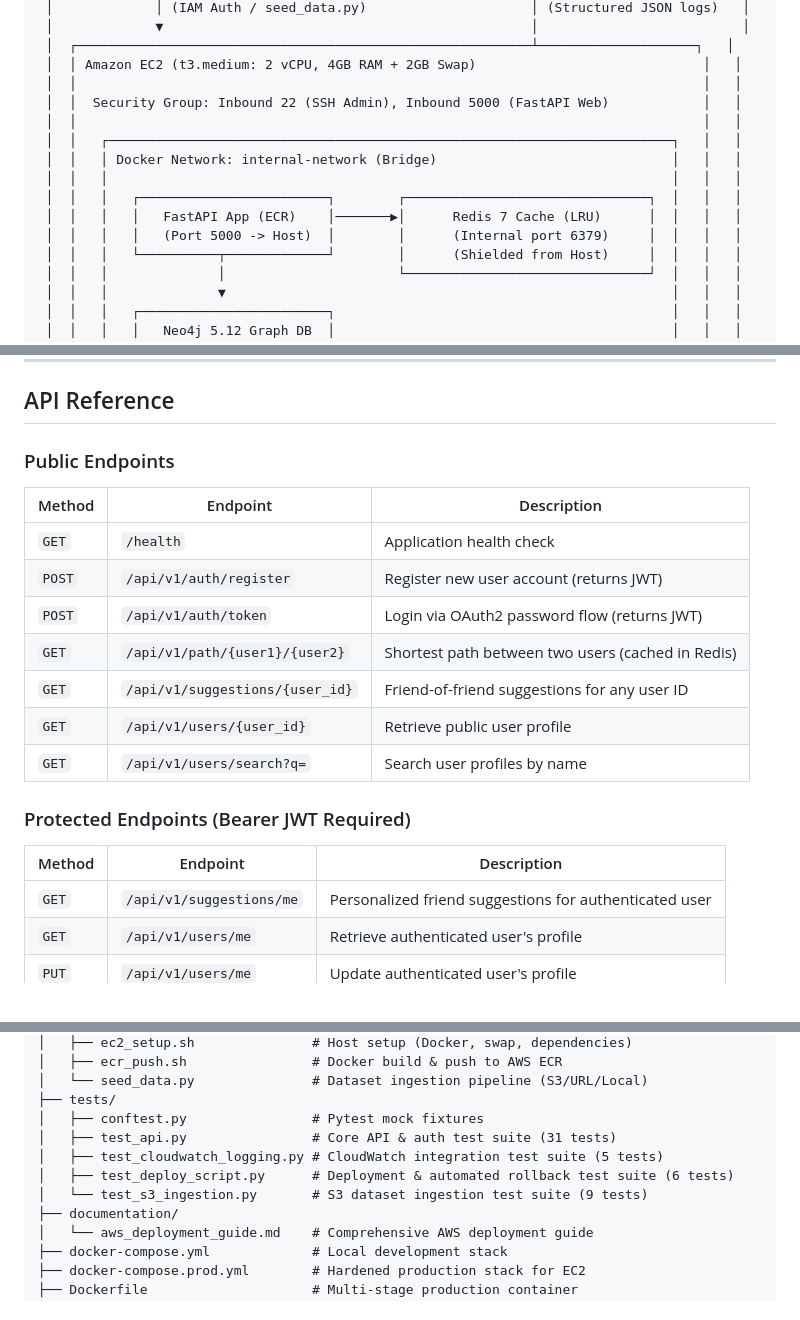
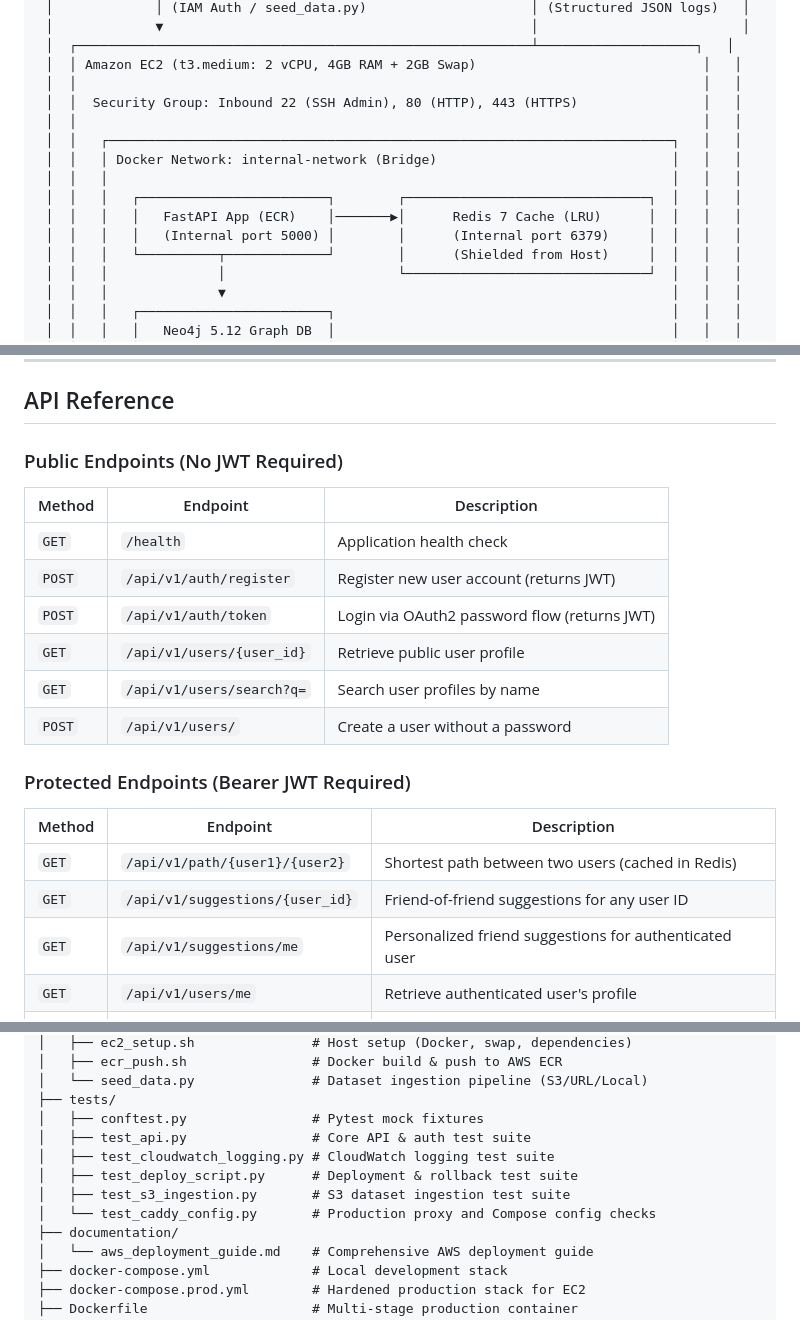
Before and after one commit to vivek-pippalla/social-network-pathfinding, a Markdown page: README.md, 3 parts joined by grey strips. GitHub-like rendering.

```diff
--- a/README.md
+++ b/README.md
@@ -89,14 +89,14 @@ The system also provides **"People You May Know"** recommendations — ranking f
  │  ┌──────────────────────────────────────────────────────────┴────────────────────┐   │
  │  │ Amazon EC2 (t3.medium: 2 vCPU, 4GB RAM + 2GB Swap)                             │   │
  │  │                                                                                │   │
- │  │  Security Group: Inbound 22 (SSH Admin), Inbound 5000 (FastAPI Web)            │   │
+ │  │  Security Group: Inbound 22 (SSH Admin), 80 (HTTP), 443 (HTTPS)                │   │
  │  │                                                                                │   │
  │  │   ┌────────────────────────────────────────────────────────────────────────┐   │   │
  │  │   │ Docker Network: internal-network (Bridge)                              │   │   │
  │  │   │                                                                        │   │   │
  │  │   │   ┌────────────────────────┐        ┌───────────────────────────────┐  │   │   │
  │  │   │   │   FastAPI App (ECR)    │───────▶│      Redis 7 Cache (LRU)      │  │   │   │
- │  │   │   │   (Port 5000 -> Host)  │        │      (Internal port 6379)     │  │   │   │
+ │  │   │   │   (Internal port 5000) │        │      (Internal port 6379)     │  │   │   │
  │  │   │   └──────────┬─────────────┘        │      (Shielded from Host)     │  │   │   │
  │  │   │              │                      └───────────────────────────────┘  │   │   │
  │  │   │              ▼                                                         │   │   │
@@ -137,20 +137,21 @@ The system also provides **"People You May Know"** recommendations — ranking f
 
 ## API Reference
 
-### Public Endpoints
+### Public Endpoints (No JWT Required)
 | Method | Endpoint | Description |
 |---|---|---|
 | `GET` | `/health` | Application health check |
 | `POST` | `/api/v1/auth/register` | Register new user account (returns JWT) |
 | `POST` | `/api/v1/auth/token` | Login via OAuth2 password flow (returns JWT) |
-| `GET` | `/api/v1/path/{user1}/{user2}` | Shortest path between two users (cached in Redis) |
-| `GET` | `/api/v1/suggestions/{user_id}` | Friend-of-friend suggestions for any user ID |
 | `GET` | `/api/v1/users/{user_id}` | Retrieve public user profile |
 | `GET` | `/api/v1/users/search?q=` | Search user profiles by name |
+| `POST` | `/api/v1/users/` | Create a user without a password |
 
 ### Protected Endpoints (Bearer JWT Required)
 | Method | Endpoint | Description |
 |---|---|---|
+| `GET` | `/api/v1/path/{user1}/{user2}` | Shortest path between two users (cached in Redis) |
+| `GET` | `/api/v1/suggestions/{user_id}` | Friend-of-friend suggestions for any user ID |
 | `GET` | `/api/v1/suggestions/me` | Personalized friend suggestions for authenticated user |
 | `GET` | `/api/v1/users/me` | Retrieve authenticated user's profile |
 | `PUT` | `/api/v1/users/me` | Update authenticated user's profile |
@@ -253,10 +254,11 @@ social-network-pathfinding/
 │   └── seed_data.py               # Dataset ingestion pipeline (S3/URL/Local)
 ├── tests/
 │   ├── conftest.py                # Pytest mock fixtures
-│   ├── test_api.py                # Core API & auth test suite (31 tests)
-│   ├── test_cloudwatch_logging.py # CloudWatch integration test suite (5 tests)
-│   ├── test_deploy_script.py      # Deployment & automated rollback test suite (6 tests)
-│   └── test_s3_ingestion.py       # S3 dataset ingestion test suite (9 tests)
+│   ├── test_api.py                # Core API & auth test suite
+│   ├── test_cloudwatch_logging.py # CloudWatch logging test suite
+│   ├── test_deploy_script.py      # Deployment & rollback test suite
+│   ├── test_s3_ingestion.py       # S3 dataset ingestion test suite
+│   └── test_caddy_config.py       # Production proxy and Compose config checks
 ├── documentation/
 │   └── aws_deployment_guide.md    # Comprehensive AWS deployment guide
 ├── docker-compose.yml             # Local development stack
```
Also changed, not shown: other parts of README.md (+4 -4 lines).
